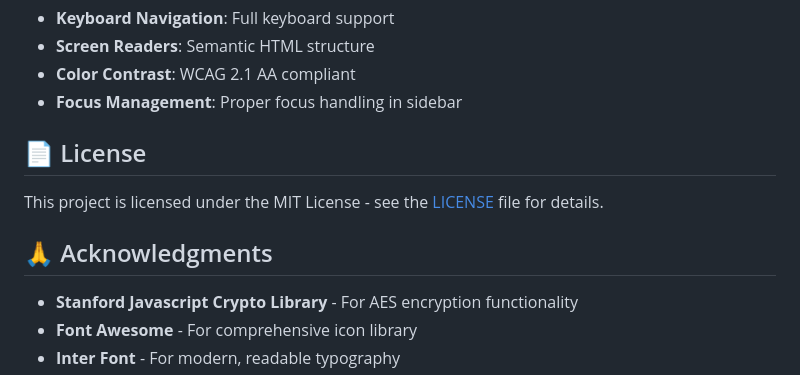
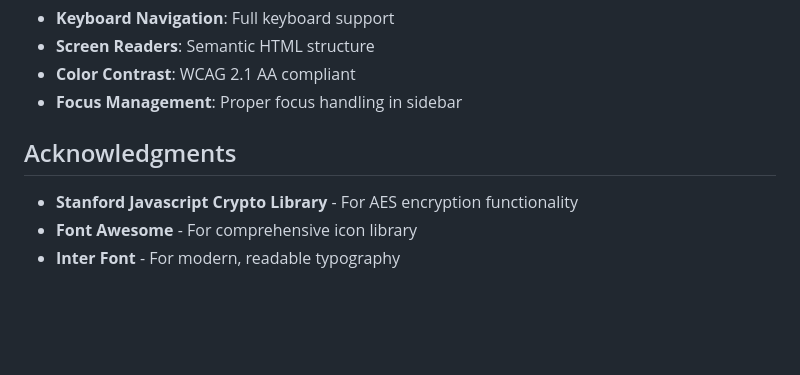
Before and after one commit to OMNIPOTENTHAVOC/aqi, a Markdown page: README.md, the part around the change. Drawn GitHub-style; blank space fills up the shorter version.

```diff
--- a/README.md
+++ b/README.md
@@ -225,11 +225,7 @@ The application stores:
 - **Color Contrast**: WCAG 2.1 AA compliant
 - **Focus Management**: Proper focus handling in sidebar
 
-## 📄 License
-
-This project is licensed under the MIT License - see the [LICENSE](LICENSE) file for details.
-
-## 🙏 Acknowledgments
+## Acknowledgments
 
 - **Stanford Javascript Crypto Library** - For AES encryption functionality
 - **Font Awesome** - For comprehensive icon library
```
